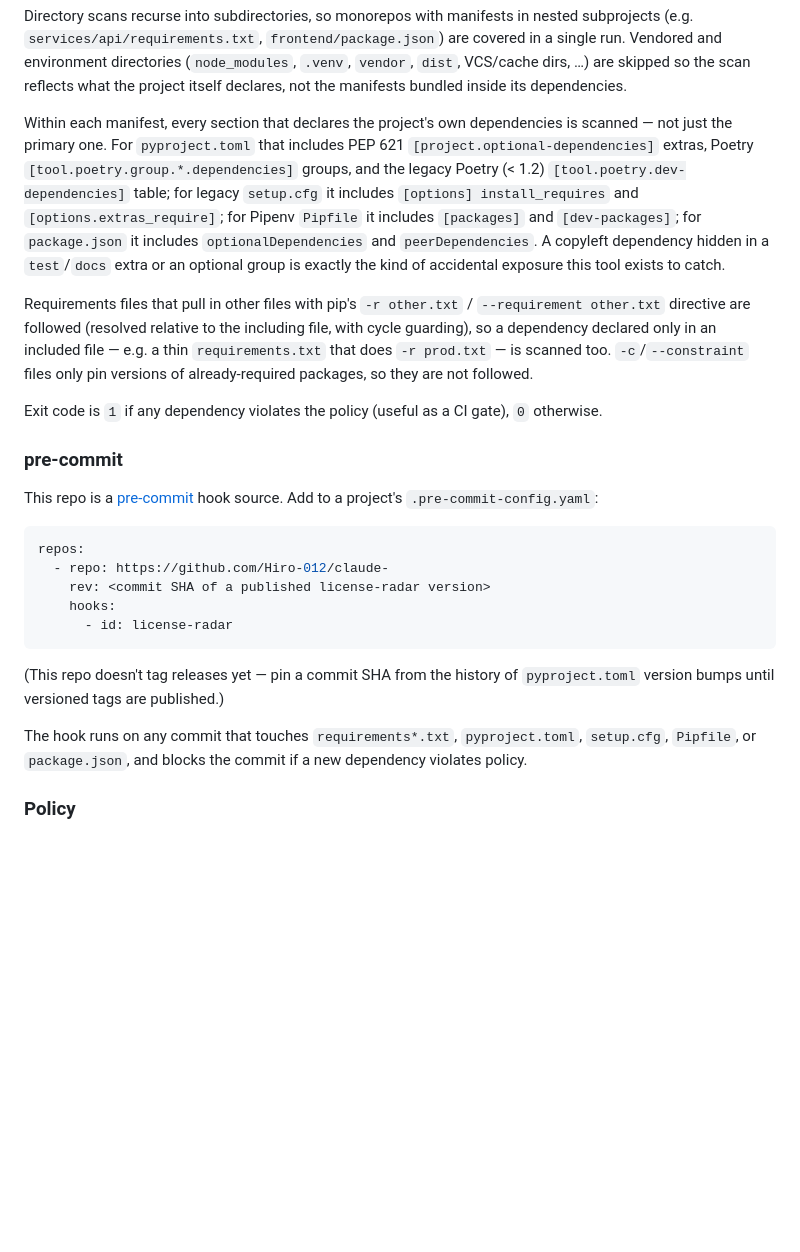
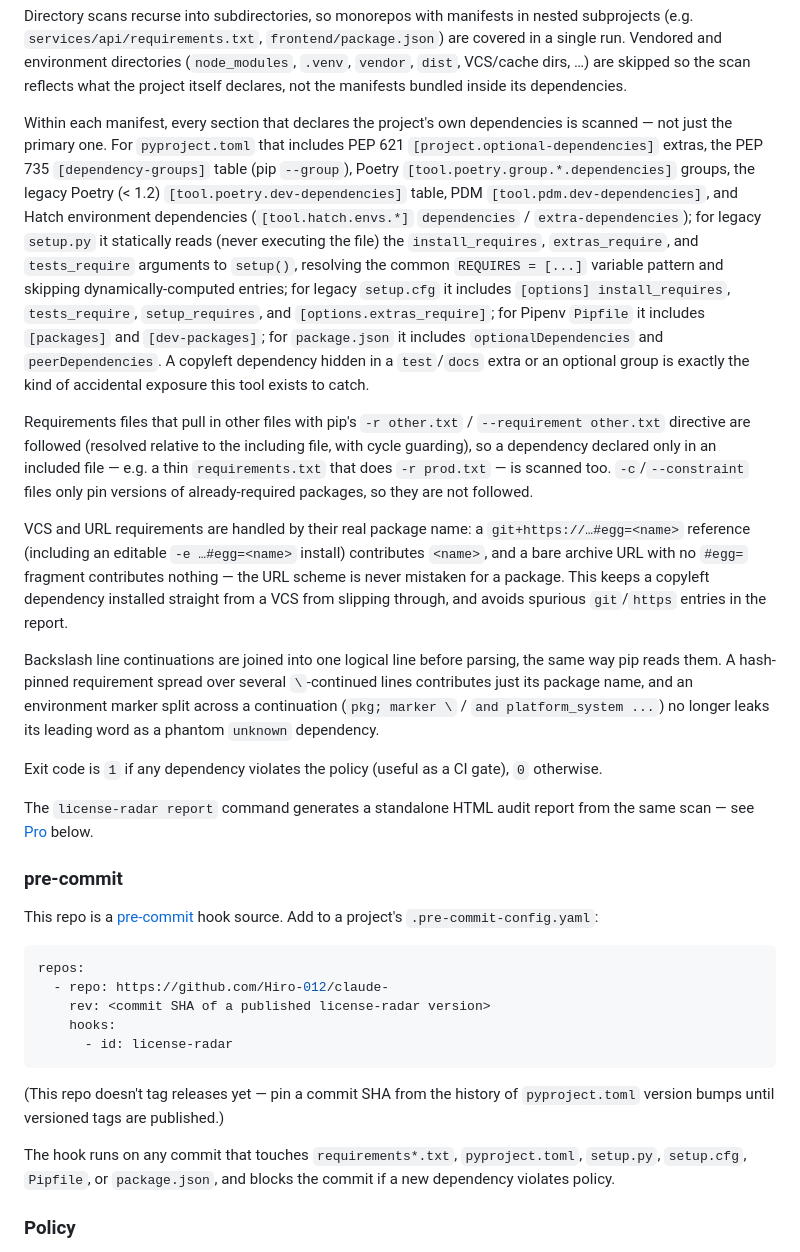
Before and after one commit to Hiro-012/license-radar, a Markdown page: README.md, the part around one of its changes. GitHub-like rendering; blank space fills up the shorter version.

```diff
--- a/README.md
+++ b/README.md
@@ -42,10 +42,18 @@ manifests bundled inside its dependencies.
 
 Within each manifest, every section that declares the project's own
 dependencies is scanned — not just the primary one. For `pyproject.toml` that
-includes PEP 621 `[project.optional-dependencies]` extras, Poetry
-`[tool.poetry.group.*.dependencies]` groups, and the legacy Poetry (< 1.2)
-`[tool.poetry.dev-dependencies]` table; for legacy `setup.cfg` it includes
-`[options] install_requires` and `[options.extras_require]`; for Pipenv
+includes PEP 621 `[project.optional-dependencies]` extras, the PEP 735
+`[dependency-groups]` table (pip `--group`), Poetry
+`[tool.poetry.group.*.dependencies]` groups, the legacy Poetry (< 1.2)
+`[tool.poetry.dev-dependencies]` table, PDM
+`[tool.pdm.dev-dependencies]`, and Hatch environment dependencies
+(`[tool.hatch.envs.*]` `dependencies` / `extra-dependencies`); for legacy
+`setup.py` it statically reads (never executing the file) the `install_requires`,
+`extras_require`, and `tests_require` arguments to `setup()`, resolving the common
+`REQUIRES = [...]` variable pattern and skipping dynamically-computed entries; for
+legacy `setup.cfg` it includes
+`[options] install_requires`, `tests_require`, `setup_requires`, and
+`[options.extras_require]`; for Pipenv
 `Pipfile` it includes `[packages]` and `[dev-packages]`; for `package.json`
 it includes `optionalDependencies` and `peerDependencies`. A copyleft
 dependency hidden in a `test`/`docs` extra or an optional group is exactly the
@@ -58,8 +66,24 @@ included file — e.g. a thin `requirements.txt` that does `-r prod.txt` — is
 scanned too. `-c`/`--constraint` files only pin versions of already-required
 packages, so they are not followed.
 
+VCS and URL requirements are handled by their real package name: a
+`git+https://…#egg=<name>` reference (including an editable `-e …#egg=<name>`
+install) contributes `<name>`, and a bare archive URL with no `#egg=` fragment
+contributes nothing — the URL scheme is never mistaken for a package. This keeps
+a copyleft dependency installed straight from a VCS from slipping through, and
+avoids spurious `git`/`https` entries in the report.
+
+Backslash line continuations are joined into one logical line before parsing,
+the same way pip reads them. A hash-pinned requirement spread over several
+`\`-continued lines contributes just its package name, and an environment
+marker split across a continuation (`pkg; marker \` / `and platform_system
+...`) no longer leaks its leading word as a phantom `unknown` dependency.
+
 Exit code is `1` if any dependency violates the policy (useful as a CI gate),
 `0` otherwise.
+
+The `license-radar report` command generates a standalone HTML audit report
+from the same scan — see [Pro](#pro) below.
 
 ### pre-commit
 
@@ -78,7 +102,7 @@ repos:
 `pyproject.toml` version bumps until versioned tags are published.)
 
 The hook runs on any commit that touches `requirements*.txt`, `pyproject.toml`,
-`setup.cfg`, `Pipfile`, or `package.json`, and blocks the commit if a new
+`setup.py`, `setup.cfg`, `Pipfile`, or `package.json`, and blocks the commit if a new
 dependency violates policy.
 
 ### Policy
```
Also changed, not shown: other parts of README.md (+56 -16 lines).
